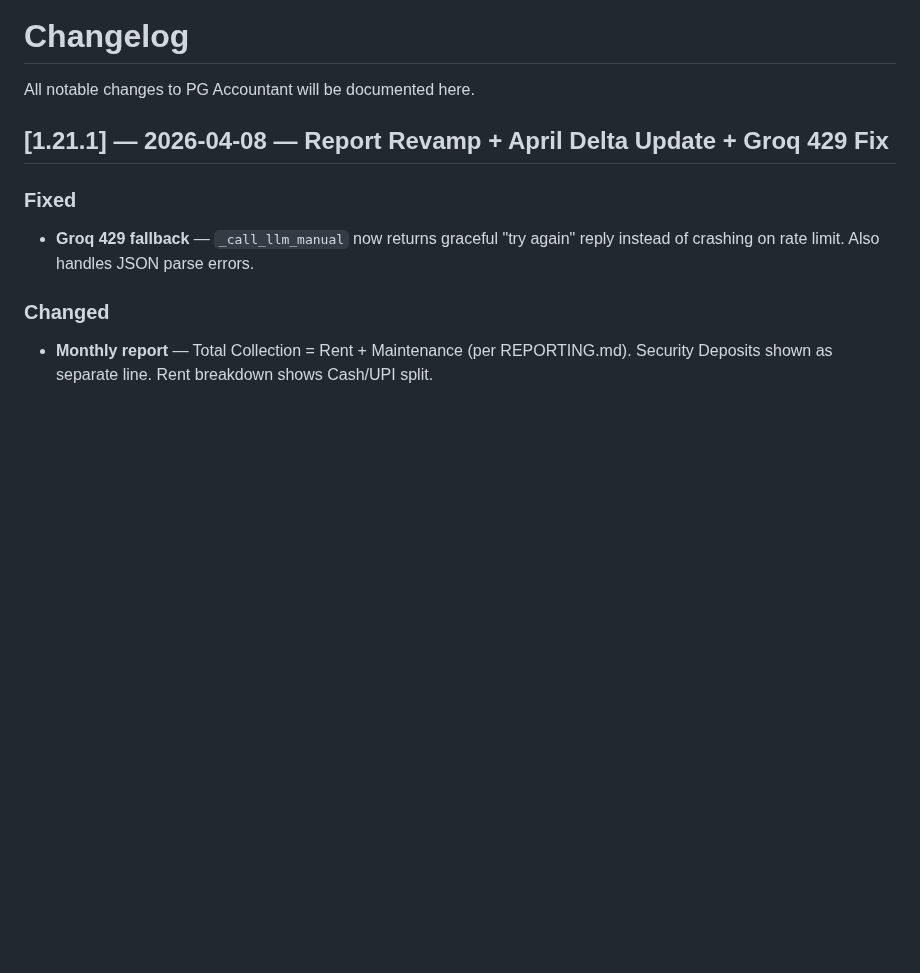
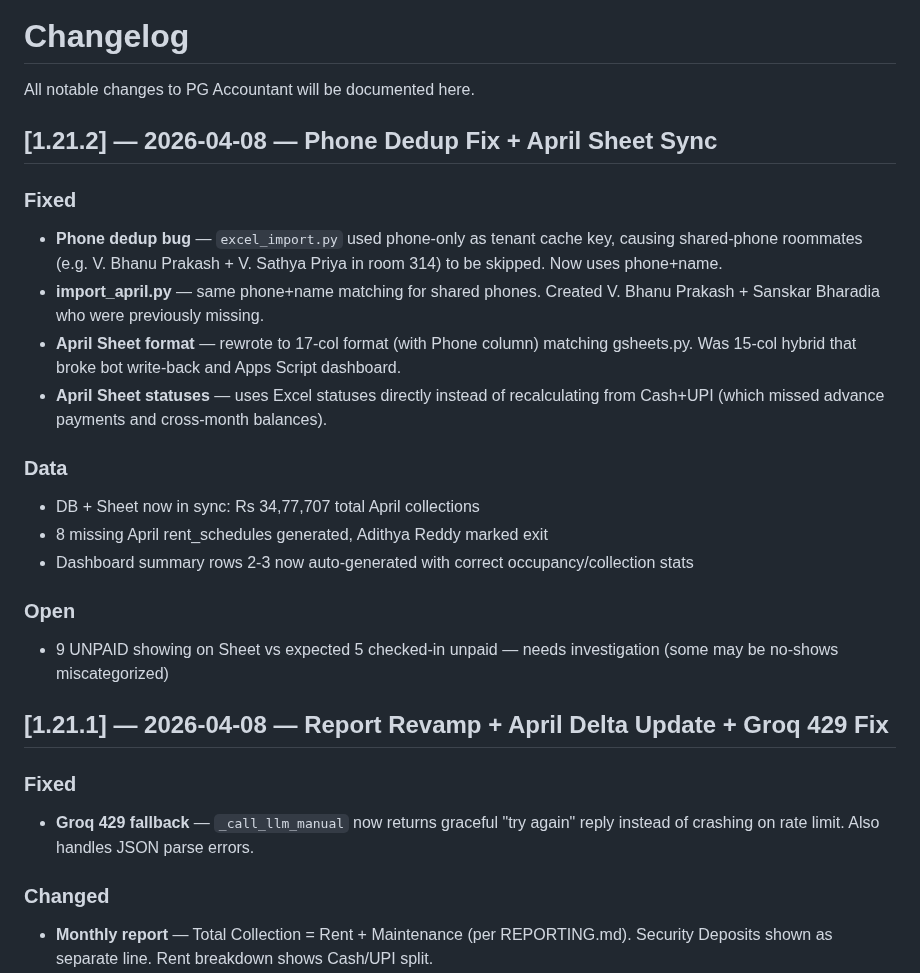
Before and after one commit to cozeevoemp1-ctrl/cozeevo-pg-accountant, a Markdown page: docs/CHANGELOG.md, the part around the change. Rendered like a GitHub page; blank space fills up the shorter version.

Commit message:
docs: changelog v1.21.2 + pending tasks update
Co-Authored-By: Claude Opus 4.6 (1M context) <noreply@anthropic.com>

```diff
--- a/docs/CHANGELOG.md
+++ b/docs/CHANGELOG.md
@@ -1,6 +1,22 @@
 # Changelog
 
 All notable changes to PG Accountant will be documented here.
+
+## [1.21.2] — 2026-04-08 — Phone Dedup Fix + April Sheet Sync
+
+### Fixed
+- **Phone dedup bug** — `excel_import.py` used phone-only as tenant cache key, causing shared-phone roommates (e.g. V. Bhanu Prakash + V. Sathya Priya in room 314) to be skipped. Now uses phone+name.
+- **import_april.py** — same phone+name matching for shared phones. Created V. Bhanu Prakash + Sanskar Bharadia who were previously missing.
+- **April Sheet format** — rewrote to 17-col format (with Phone column) matching gsheets.py. Was 15-col hybrid that broke bot write-back and Apps Script dashboard.
+- **April Sheet statuses** — uses Excel statuses directly instead of recalculating from Cash+UPI (which missed advance payments and cross-month balances).
+
+### Data
+- DB + Sheet now in sync: Rs 34,77,707 total April collections
+- 8 missing April rent_schedules generated, Adithya Reddy marked exit
+- Dashboard summary rows 2-3 now auto-generated with correct occupancy/collection stats
+
+### Open
+- 9 UNPAID showing on Sheet vs expected 5 checked-in unpaid — needs investigation (some may be no-shows miscategorized)
 
 ## [1.21.1] — 2026-04-08 — Report Revamp + April Delta Update + Groq 429 Fix
 
```
